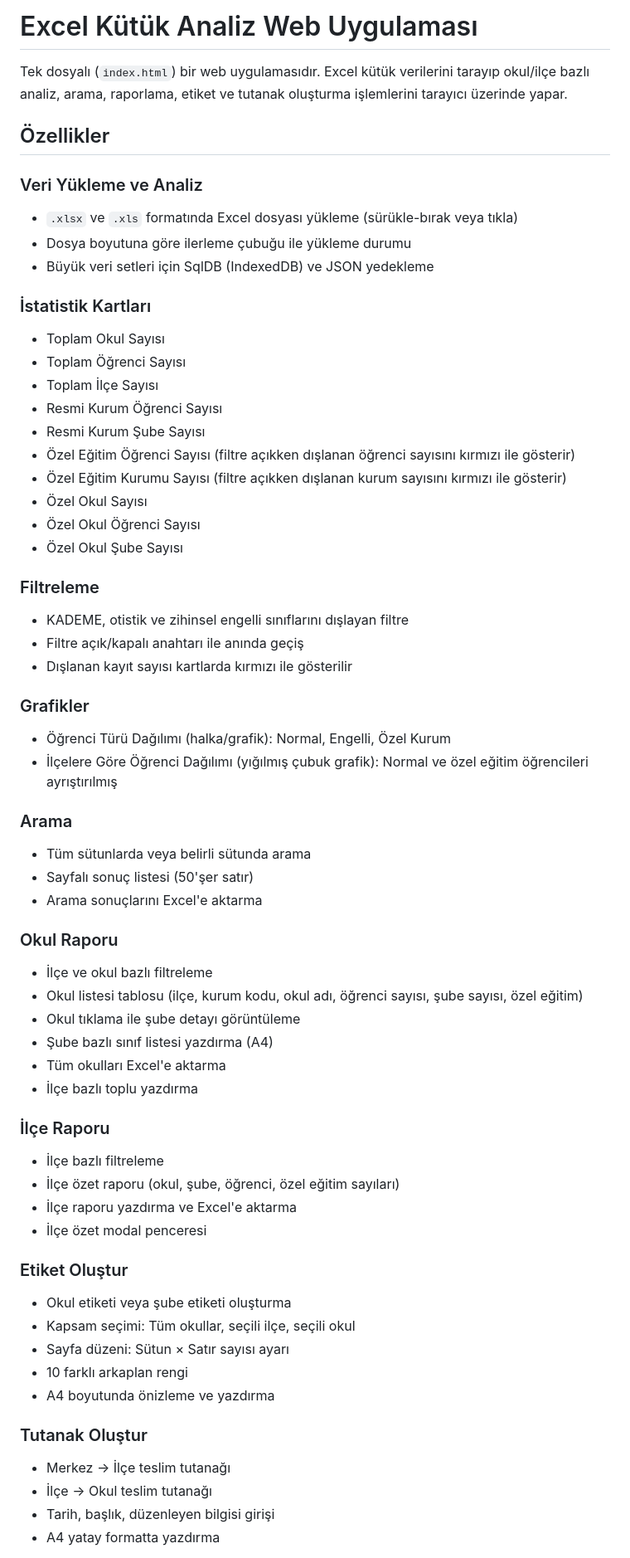
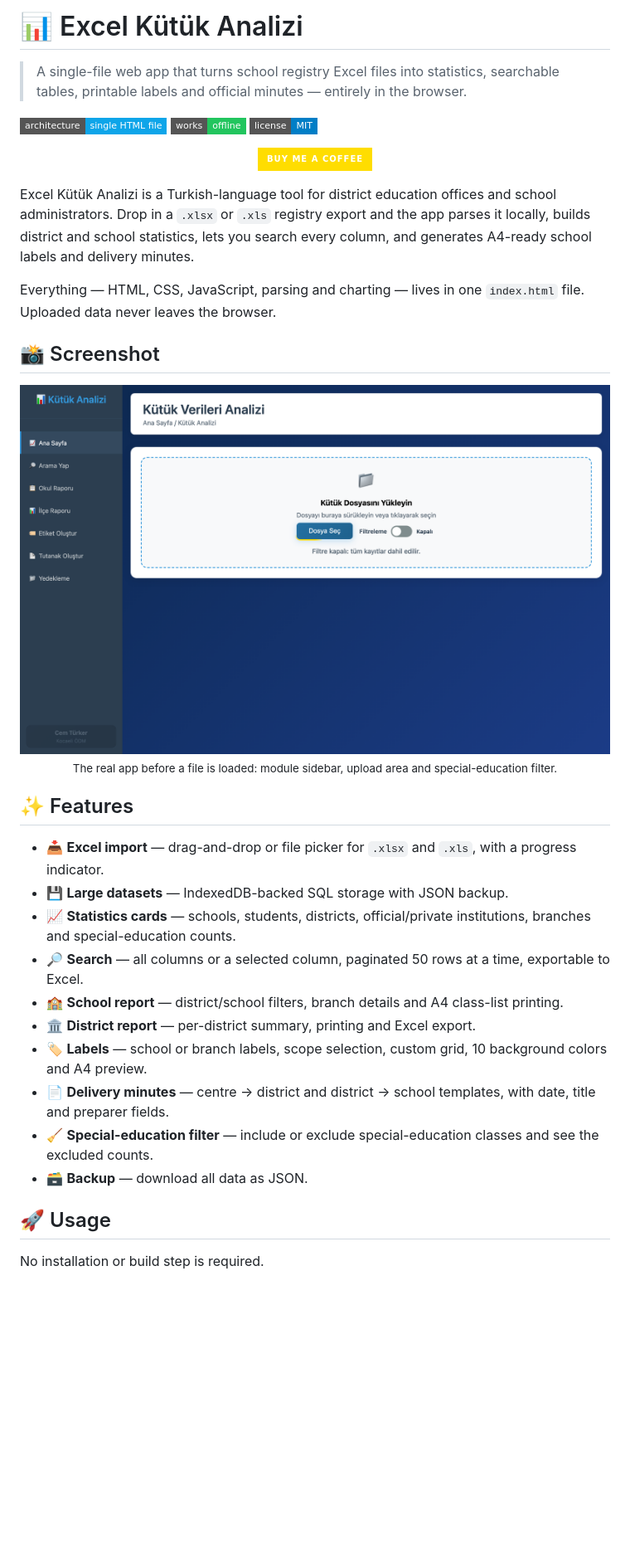
Before and after one commit to cmtrkr83/SP-kutuk-islemleri, a Markdown page: README.md, the part around the change printed below. Shown: that part at 83% size. GitHub-like rendering; pictures changed too: docs/screenshots/dashboard.png (added); badges without logos; blank space fills up the shorter version.

Commit message:
docs: rewrite README and add screenshots, support link and license

```diff
--- a/README.md
+++ b/README.md
@@ -1,65 +1,41 @@
-# Excel Kütük Analiz Web Uygulaması
+# 📊 Excel Kütük Analizi
 
-Tek dosyalı (`index.html`) bir web uygulamasıdır.
-Excel kütük verilerini tarayıp okul/ilçe bazlı analiz, arama, raporlama, etiket ve tutanak oluşturma işlemlerini tarayıcı üzerinde yapar.
+> A single-file web app that turns school registry Excel files into statistics, searchable tables, printable labels and official minutes — entirely in the browser.
 
-## Özellikler
+[![Single file](https://img.shields.io/badge/architecture-single%20HTML%20file-0ea5e9?style=flat-square)](#project-structure)
+[![Offline](https://img.shields.io/badge/works-offline-22c55e?style=flat-square)](#privacy)
+[![License: MIT](https://img.shields.io/badge/license-MIT-blue?style=flat-square)](LICENSE)
 
-### Veri Yükleme ve Analiz
-- `.xlsx` ve `.xls` formatında Excel dosyası yükleme (sürükle-bırak veya tıkla)
-- Dosya boyutuna göre ilerleme çubuğu ile yükleme durumu
-- Büyük veri setleri için SqlDB (IndexedDB) ve JSON yedekleme
+<p align="center">
+  <a href="https://www.buymeacoffee.com/cmtrkr"><img src="https://img.shields.io/badge/Buy%20Me%20a%20Coffee-FFDD00?style=for-the-badge&logo=buymeacoffee&logoColor=black" alt="Buy Me a Coffee"></a>
+</p>
 
-### İstatistik Kartları
-- Toplam Okul Sayısı
-- Toplam Öğrenci Sayısı
-- Toplam İlçe Sayısı
-- Resmi Kurum Öğrenci Sayısı
-- Resmi Kurum Şube Sayısı
-- Özel Eğitim Öğrenci Sayısı (filtre açıkken dışlanan öğrenci sayısını kırmızı ile gösterir)
-- Özel Eğitim Kurumu Sayısı (filtre açıkken dışlanan kurum sayısını kırmızı ile gösterir)
-- Özel Okul Sayısı
-- Özel Okul Öğrenci Sayısı
-- Özel Okul Şube Sayısı
+Excel Kütük Analizi is a Turkish-language tool for district education offices and school administrators. Drop in a `.xlsx` or `.xls` registry export and the app parses it locally, builds district and school statistics, lets you search every column, and generates A4-ready school labels and delivery minutes.
 
-### Filtreleme
-- KADEME, otistik ve zihinsel engelli sınıflarını dışlayan filtre
-- Filtre açık/kapalı anahtarı ile anında geçiş
-- Dışlanan kayıt sayısı kartlarda kırmızı ile gösterilir
+Everything — HTML, CSS, JavaScript, parsing and charting — lives in one `index.html` file. Uploaded data never leaves the browser.
 
-### Grafikler
-- Öğrenci Türü Dağılımı (halka/grafik): Normal, Engelli, Özel Kurum
-- İlçelere Göre Öğrenci Dağılımı (yığılmış çubuk grafik): Normal ve özel eğitim öğrencileri ayrıştırılmış
+## 📸 Screenshot
 
-### Arama
-- Tüm sütunlarda veya belirli sütunda arama
-- Sayfalı sonuç listesi (50'şer satır)
-- Arama sonuçlarını Excel'e aktarma
+<p align="center">
+  <img src="docs/screenshots/dashboard.png" width="900" alt="Excel Kütük Analizi dashboard with upload area and sidebar">
+  <br>
+  <sub>The real app before a file is loaded: module sidebar, upload area and special-education filter.</sub>
+</p>
 
-### Okul Raporu
-- İlçe ve okul bazlı filtreleme
-- Okul listesi tablosu (ilçe, kurum kodu, okul adı, öğrenci sayısı, şube sayısı, özel eğitim)
-- Okul tıklama ile şube detayı görüntüleme
-- Şube bazlı sınıf listesi yazdırma (A4)
-- Tüm okulları Excel'e aktarma
-- İlçe bazlı toplu yazdırma
+## ✨ Features
 
-### İlçe Raporu
-- İlçe bazlı filtreleme
-- İlçe özet raporu (okul, şube, öğrenci, özel eğitim sayıları)
-- İlçe raporu yazdırma ve Excel'e aktarma
-- İlçe özet modal penceresi
+- 📥 **Excel import** — drag-and-drop or file picker for `.xlsx` and `.xls`, with a progress indicator.
+- 💾 **Large datasets** — IndexedDB-backed SQL storage with JSON backup.
+- 📈 **Statistics cards** — schools, students, districts, official/private institutions, branches and special-education counts.
+- 🔎 **Search** — all columns or a selected column, paginated 50 rows at a time, exportable to Excel.
+- 🏫 **School report** — district/school filters, branch details and A4 class-list printing.
+- 🏛️ **District report** — per-district summary, printing and Excel export.
+- 🏷️ **Labels** — school or branch labels, scope selection, custom grid, 10 background colors and A4 preview.
+- 📄 **Delivery minutes** — centre → district and district → school templates, with date, title and preparer fields.
+- 🧹 **Special-education filter** — include or exclude special-education classes and see the excluded counts.
+- 🗃️ **Backup** — download all data as JSON.
 
-### Etiket Oluştur
-- Okul etiketi veya şube etiketi oluşturma
-- Kapsam seçimi: Tüm okullar, seçili ilçe, seçili okul
-- Sayfa düzeni: Sütun × Satır sayısı ayarı
-- 10 farklı arkaplan rengi
-- A4 boyutunda önizleme ve yazdırma
+## 🚀 Usage
 
-### Tutanak Oluştur
-- Merkez → İlçe teslim tutanağı
-- İlçe → Okul teslim tutanağı
-- Tarih, başlık, düzenleyen bilgisi girişi
-- A4 yatay formatta yazdırma
+No installation or build step is required.
 
```
Also changed, not shown: other parts of README.md (+50 -28 lines).
